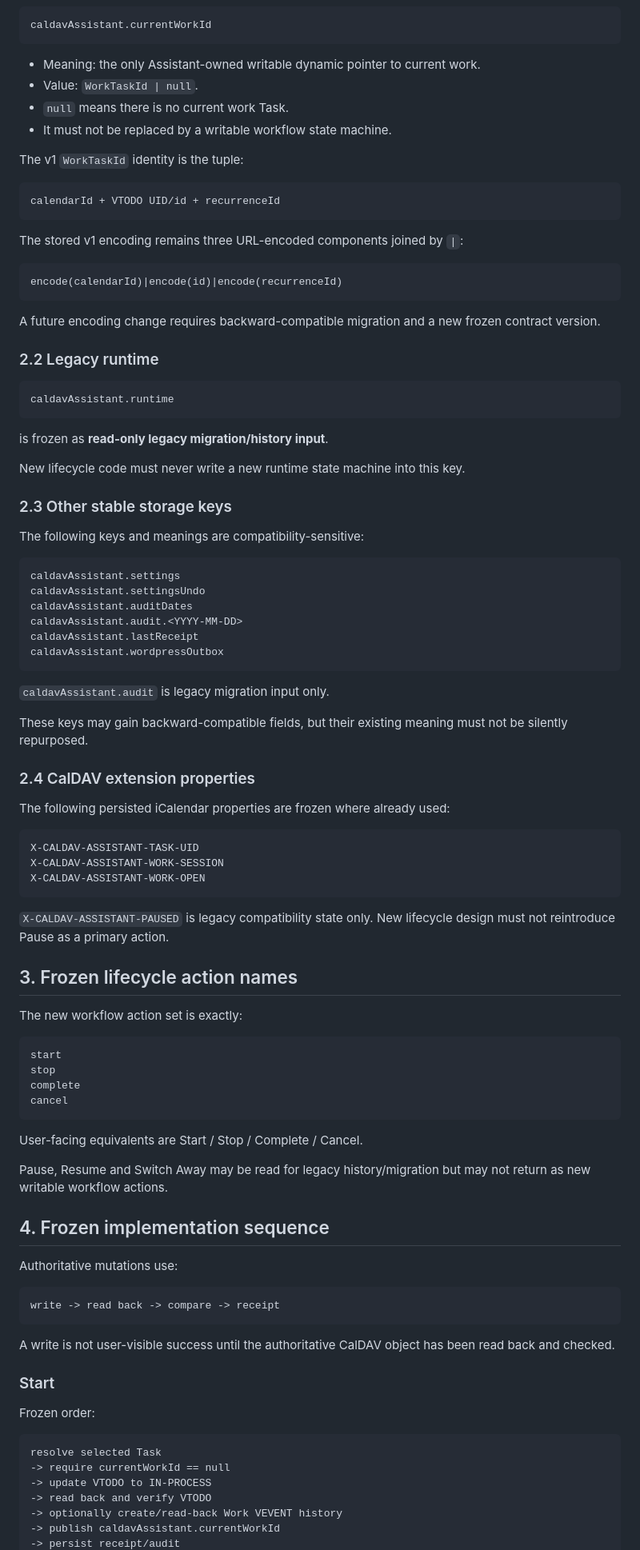
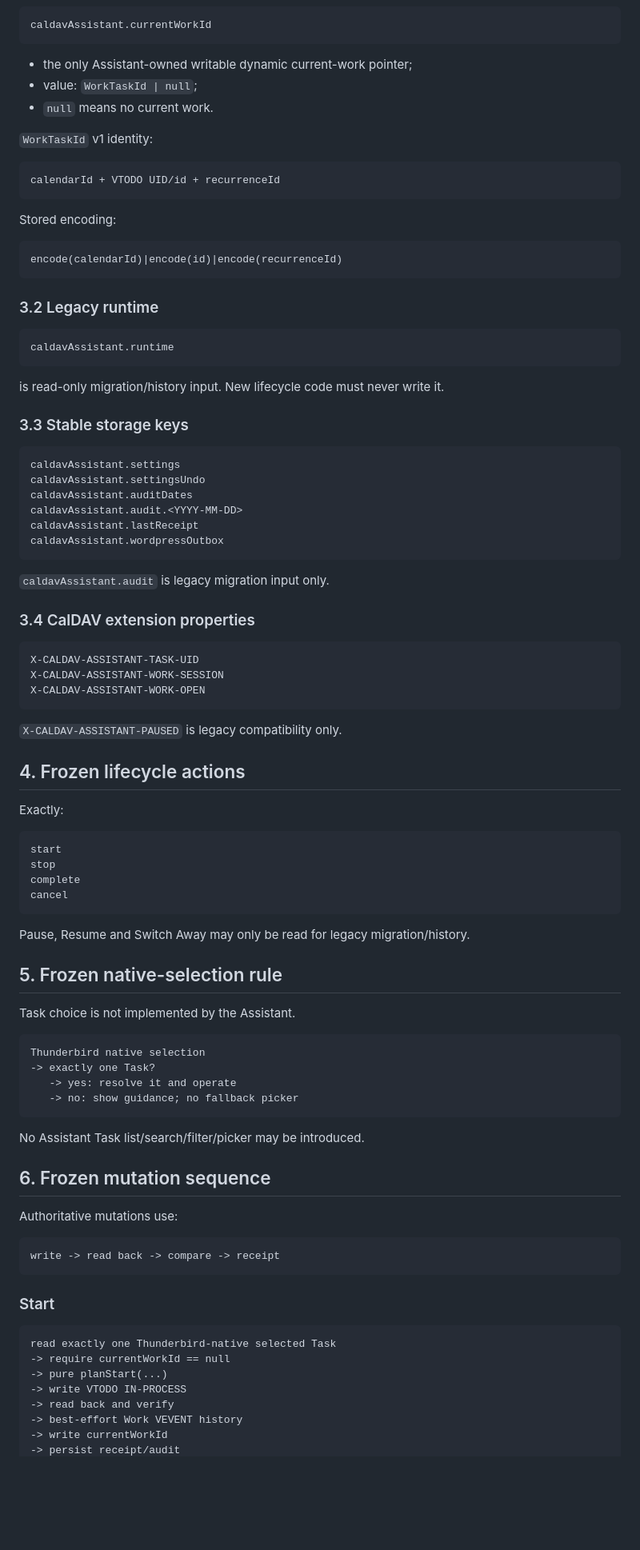
Before and after one commit to ZhouAndrew/caldav_assistant_skeleton, a Markdown page: caldav_assistant_thunderbird/FROZEN_IMPLEMENTATION_CONTRACT.md, the part around one of its changes. Shown at 80% size. Drawn GitHub-style; blank space fills up the shorter version.

Commit message:
docs: freeze functional framework contract v1.1

````diff
--- a/caldav_assistant_thunderbird/FROZEN_IMPLEMENTATION_CONTRACT.md
+++ b/caldav_assistant_thunderbird/FROZEN_IMPLEMENTATION_CONTRACT.md
@@ -58,39 +89,31 @@ Local temporary variable names inside a function are **not** frozen.
 caldavAssistant.currentWorkId
 ```
 
-- Meaning: the only Assistant-owned writable dynamic pointer to current work.
-- Value: `WorkTaskId | null`.
-- `null` means there is no current work Task.
-- It must not be replaced by a writable workflow state machine.
+- the only Assistant-owned writable dynamic current-work pointer;
+- value: `WorkTaskId | null`;
+- `null` means no current work.
 
-The v1 `WorkTaskId` identity is the tuple:
+`WorkTaskId` v1 identity:
 
 ```text
 calendarId + VTODO UID/id + recurrenceId
 ```
 
-The stored v1 encoding remains three URL-encoded components joined by `|`:
+Stored encoding:
 
 ```text
 encode(calendarId)|encode(id)|encode(recurrenceId)
 ```
 
-A future encoding change requires backward-compatible migration and a new frozen
-contract version.
-
-### 2.2 Legacy runtime
+### 3.2 Legacy runtime
 
 ```text
 caldavAssistant.runtime
 ```
 
-is frozen as **read-only legacy migration/history input**.
+is read-only migration/history input. New lifecycle code must never write it.
 
-New lifecycle code must never write a new runtime state machine into this key.
-
-### 2.3 Other stable storage keys
-
-The following keys and meanings are compatibility-sensitive:
+### 3.3 Stable storage keys
 
 ```text
 caldavAssistant.settings
@@ -103,12 +126,7 @@ caldavAssistant.wordpressOutbox
 
 `caldavAssistant.audit` is legacy migration input only.
 
-These keys may gain backward-compatible fields, but their existing meaning must not
-be silently repurposed.
-
-### 2.4 CalDAV extension properties
-
-The following persisted iCalendar properties are frozen where already used:
+### 3.4 CalDAV extension properties
 
 ```text
 X-CALDAV-ASSISTANT-TASK-UID
@@ -116,12 +134,11 @@ X-CALDAV-ASSISTANT-WORK-SESSION
 X-CALDAV-ASSISTANT-WORK-OPEN
 ```
 
-`X-CALDAV-ASSISTANT-PAUSED` is legacy compatibility state only. New lifecycle
-design must not reintroduce Pause as a primary action.
+`X-CALDAV-ASSISTANT-PAUSED` is legacy compatibility only.
 
-## 3. Frozen lifecycle action names
+## 4. Frozen lifecycle actions
 
-The new workflow action set is exactly:
+Exactly:
 
 ```text
 start
@@ -130,12 +147,22 @@ complete
 cancel
 ```
 
-User-facing equivalents are Start / Stop / Complete / Cancel.
+Pause, Resume and Switch Away may only be read for legacy migration/history.
 
-Pause, Resume and Switch Away may be read for legacy history/migration but may not
-return as new writable workflow actions.
+## 5. Frozen native-selection rule
 
-## 4. Frozen implementation sequence
+Task choice is not implemented by the Assistant.
+
+```text
+Thunderbird native selection
+-> exactly one Task?
+   -> yes: resolve it and operate
+   -> no: show guidance; no fallback picker
+```
+
+No Assistant Task list/search/filter/picker may be introduced.
+
+## 6. Frozen mutation sequence
 
 Authoritative mutations use:
 
@@ -143,18 +170,14 @@ Authoritative mutations use:
 write -> read back -> compare -> receipt
 ```
 
-A write is not user-visible success until the authoritative CalDAV object has been
-read back and checked.
-
 ### Start
 
-Frozen order:
-
 ```text
-resolve selected Task
+read exactly one Thunderbird-native selected Task
 -> require currentWorkId == null
--> update VTODO to IN-PROCESS
--> read back and verify VTODO
--> optionally create/read-back Work VEVENT history
--> publish caldavAssistant.currentWorkId
+-> pure planStart(...)
+-> write VTODO IN-PROCESS
+-> read back and verify
+-> best-effort Work VEVENT history
+-> write currentWorkId
 -> persist receipt/audit
````
Also changed, not shown: other parts of caldav_assistant_thunderbird/FROZEN_IMPLEMENTATION_CONTRACT.md (+106 -98 lines).
